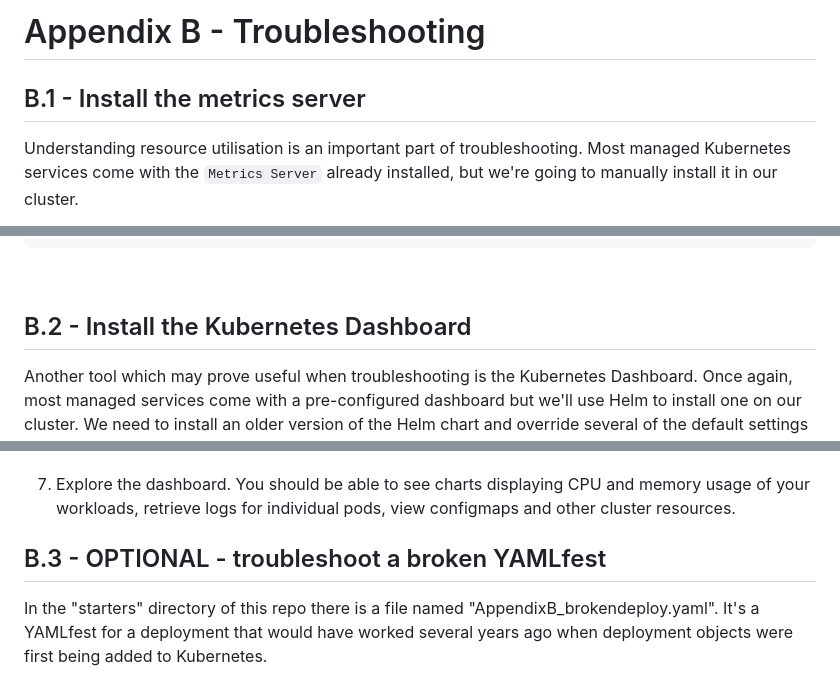
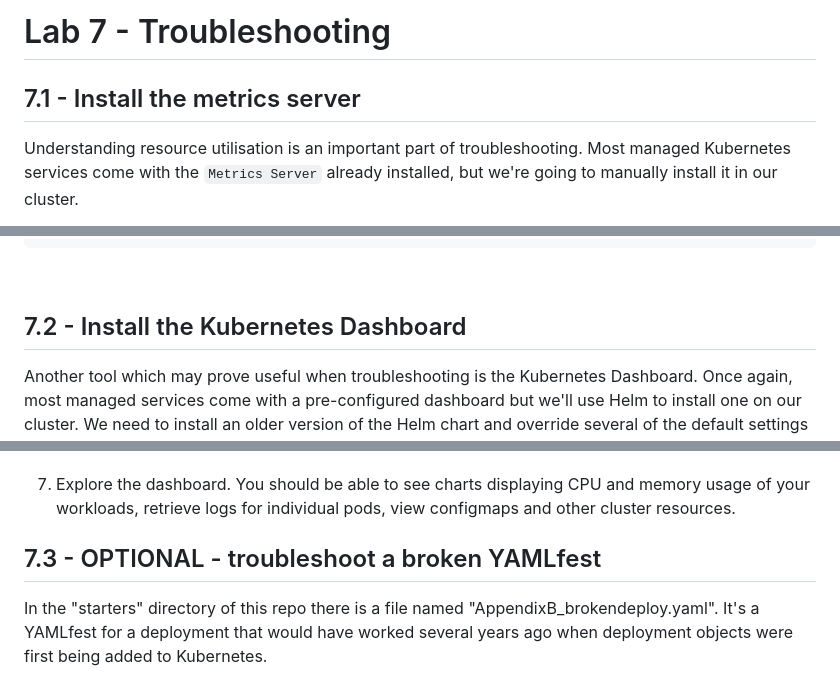
Before and after one commit to qatip/qakf-3day, a Markdown page: labs07/lab7.md, 3 parts joined by grey strips. GitHub-like rendering; folded sections open.

Commit message:
lab6and7 updates

```diff
--- a/xBlabs/AppendixBlab.md
+++ b/labs07/lab7.md
@@ -1,5 +1,5 @@
-# Appendix B - Troubleshooting
-## B.1 - Install the metrics server
+# Lab 7 - Troubleshooting
+## 7.1 - Install the metrics server
 
 Understanding resource utilisation is an important part of troubleshooting. Most managed Kubernetes services come with the `Metrics Server` already installed, but we're going to manually install it in our cluster.
 
@@ -47,7 +47,7 @@ kubectl top nodes
 </details>
 <br/>
 
-## B.2 - Install the Kubernetes Dashboard
+## 7.2 - Install the Kubernetes Dashboard
 
 Another tool which may prove useful when troubleshooting is the Kubernetes Dashboard. Once again, most managed services come with a pre-configured dashboard but we'll use Helm to install one on our cluster. We need to install an older version of the Helm chart and override several of the default settings in order to be able to use it with our Kubernetes configuration.
 
@@ -113,7 +113,7 @@ kubectl get service kubernetes-dashboard
 
 7. Explore the dashboard. You should be able to see charts displaying CPU and memory usage of your workloads, retrieve logs for individual pods, view configmaps and other cluster resources.
 
-## B.3 - OPTIONAL - troubleshoot a broken YAMLfest
+## 7.3 - OPTIONAL - troubleshoot a broken YAMLfest
 
 In the "starters" directory of this repo there is a file named "AppendixB_brokendeploy.yaml". It's a YAMLfest for a deployment that would have worked several years ago when deployment objects were first being added to Kubernetes.
 
```
Also changed, not shown: labs06c/lab6c.md (+1 -1 lines).
